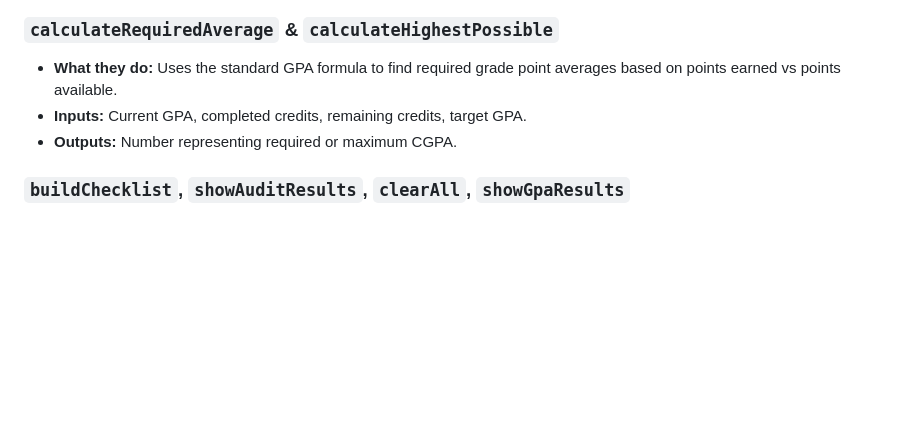
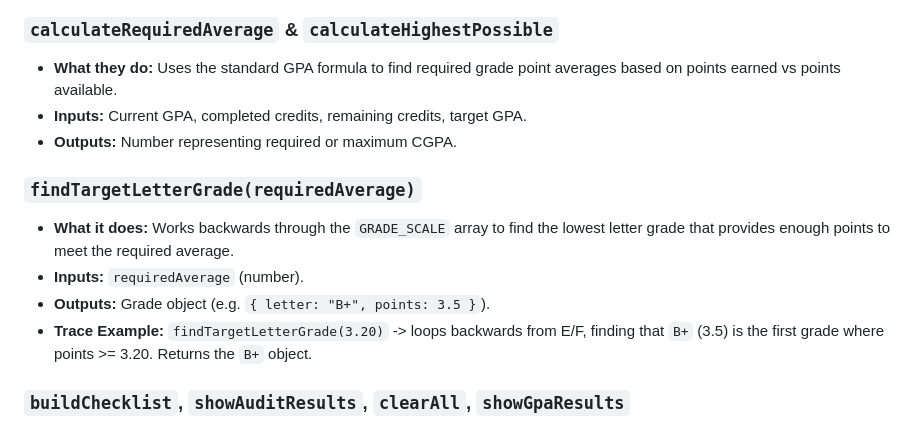
Before and after one commit to Sasy2/Synthesis, a Markdown page: NOTES.md, the part around the change. Drawn GitHub-style; blank space fills up the shorter version.

Commit message:
Update NOTES.md and add project README.md

```diff
--- a/NOTES.md
+++ b/NOTES.md
@@ -71,6 +71,12 @@
 - **Inputs:** Current GPA, completed credits, remaining credits, target GPA.
 - **Outputs:** Number representing required or maximum CGPA.
 
+### `findTargetLetterGrade(requiredAverage)`
+- **What it does:** Works backwards through the `GRADE_SCALE` array to find the lowest letter grade that provides enough points to meet the required average.
+- **Inputs:** `requiredAverage` (number).
+- **Outputs:** Grade object (e.g. `{ letter: "B+", points: 3.5 }`).
+- **Trace Example:** `findTargetLetterGrade(3.20)` -> loops backwards from E/F, finding that `B+` (3.5) is the first grade where points >= 3.20. Returns the `B+` object.
+
 ### `buildChecklist`, `showAuditResults`, `clearAll`, `showGpaResults`
 - **What they do:** DOM manipulation functions. `buildChecklist` dynamically generates the forms using nested loops. `showAuditResults` calculates status and builds output paragraphs and tables. `clearAll` zeroes everything out.
 
```
Also changed, not shown: README.md (added, +23 -0 lines).
